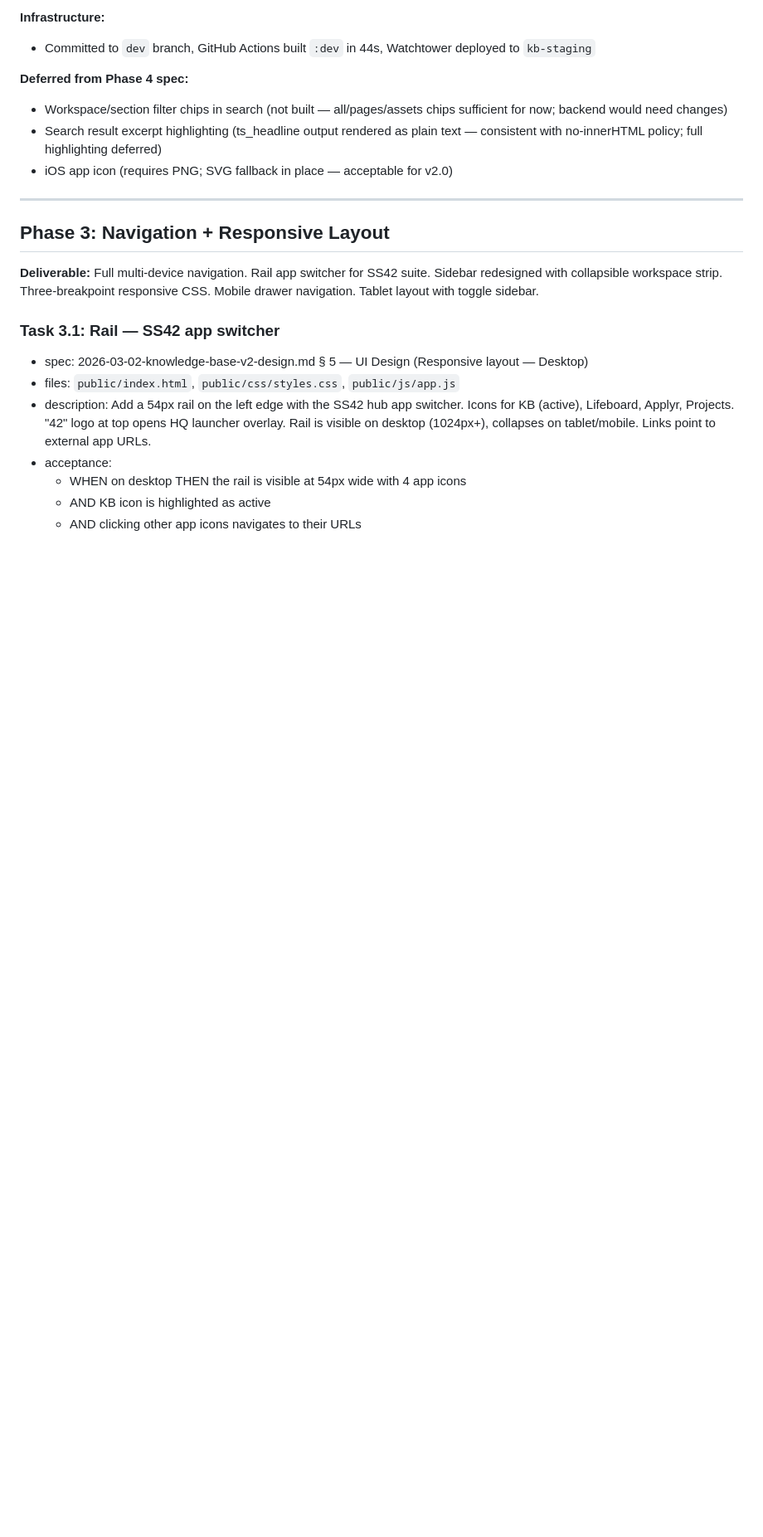
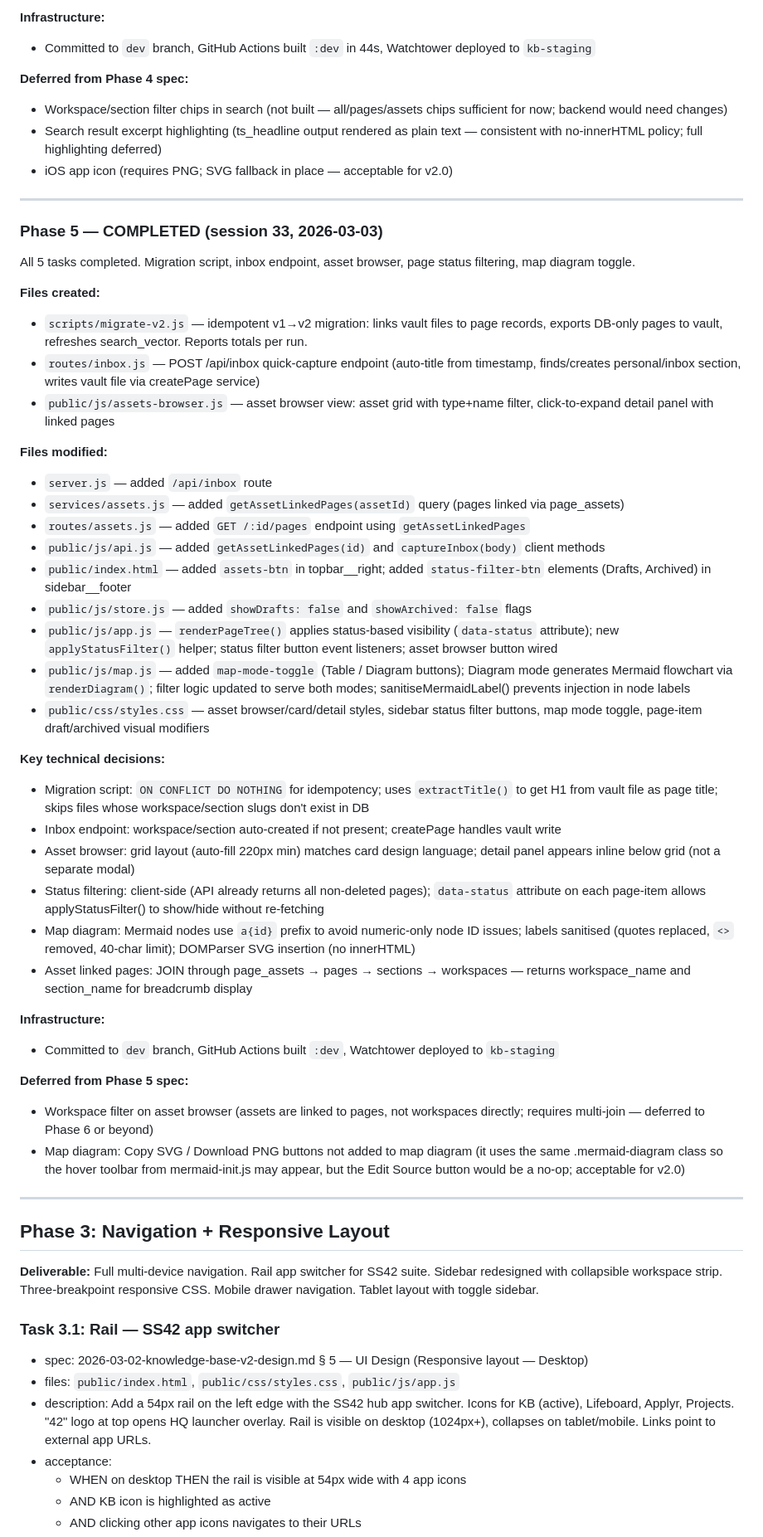
Before and after one commit to sspaynter/knowledge-base, a Markdown page: docs/plans/2026-03-03-kb-v2-implementation-plan.md, the part around one of its changes. Shown at 83% size. Rendered like a GitHub page; blank space fills up the shorter version.

Commit message:
docs: update plan and vault article for Phase 5 completion
Co-Authored-By: Claude Sonnet 4.6 <noreply@anthropic.com>

```diff
--- a/docs/plans/2026-03-03-kb-v2-implementation-plan.md
+++ b/docs/plans/2026-03-03-kb-v2-implementation-plan.md
@@ -457,6 +457,43 @@ All 6 tasks completed. PWA manifest, service worker, search breadcrumb fix, diag
 
 ---
 
+### Phase 5 — COMPLETED (session 33, 2026-03-03)
+
+All 5 tasks completed. Migration script, inbox endpoint, asset browser, page status filtering, map diagram toggle.
+
+**Files created:**
+- `scripts/migrate-v2.js` — idempotent v1→v2 migration: links vault files to page records, exports DB-only pages to vault, refreshes search_vector. Reports totals per run.
+- `routes/inbox.js` — POST /api/inbox quick-capture endpoint (auto-title from timestamp, finds/creates personal/inbox section, writes vault file via createPage service)
+- `public/js/assets-browser.js` — asset browser view: asset grid with type+name filter, click-to-expand detail panel with linked pages
+
+**Files modified:**
+- `server.js` — added `/api/inbox` route
+- `services/assets.js` — added `getAssetLinkedPages(assetId)` query (pages linked via page_assets)
+- `routes/assets.js` — added `GET /:id/pages` endpoint using `getAssetLinkedPages`
+- `public/js/api.js` — added `getAssetLinkedPages(id)` and `captureInbox(body)` client methods
+- `public/index.html` — added `assets-btn` in topbar__right; added `status-filter-btn` elements (Drafts, Archived) in sidebar__footer
+- `public/js/store.js` — added `showDrafts: false` and `showArchived: false` flags
+- `public/js/app.js` — `renderPageTree()` applies status-based visibility (`data-status` attribute); new `applyStatusFilter()` helper; status filter button event listeners; asset browser button wired
+- `public/js/map.js` — added `map-mode-toggle` (Table / Diagram buttons); Diagram mode generates Mermaid flowchart via `renderDiagram()`; filter logic updated to serve both modes; sanitiseMermaidLabel() prevents injection in node labels
+- `public/css/styles.css` — asset browser/card/detail styles, sidebar status filter buttons, map mode toggle, page-item draft/archived visual modifiers
+
+**Key technical decisions:**
+- Migration script: `ON CONFLICT DO NOTHING` for idempotency; uses `extractTitle()` to get H1 from vault file as page title; skips files whose workspace/section slugs don't exist in DB
+- Inbox endpoint: workspace/section auto-created if not present; createPage handles vault write
+- Asset browser: grid layout (auto-fill 220px min) matches card design language; detail panel appears inline below grid (not a separate modal)
+- Status filtering: client-side (API already returns all non-deleted pages); `data-status` attribute on each page-item allows applyStatusFilter() to show/hide without re-fetching
+- Map diagram: Mermaid nodes use `a{id}` prefix to avoid numeric-only node ID issues; labels sanitised (quotes replaced, `<>` removed, 40-char limit); DOMParser SVG insertion (no innerHTML)
+- Asset linked pages: JOIN through page_assets → pages → sections → workspaces — returns workspace_name and section_name for breadcrumb display
+
+**Infrastructure:**
+- Committed to `dev` branch, GitHub Actions built `:dev`, Watchtower deployed to `kb-staging`
+
+**Deferred from Phase 5 spec:**
+- Workspace filter on asset browser (assets are linked to pages, not workspaces directly; requires multi-join — deferred to Phase 6 or beyond)
+- Map diagram: Copy SVG / Download PNG buttons not added to map diagram (it uses the same .mermaid-diagram class so the hover toolbar from mermaid-init.js may appear, but the Edit Source button would be a no-op; acceptable for v2.0)
+
+---
+
 ## Phase 3: Navigation + Responsive Layout
 
 **Deliverable:** Full multi-device navigation. Rail app switcher for SS42 suite. Sidebar redesigned with collapsible workspace strip. Three-breakpoint responsive CSS. Mobile drawer navigation. Tablet layout with toggle sidebar.
```
Also changed, not shown: other parts of docs/plans/2026-03-03-kb-v2-implementation-plan.md (+1 -1 lines), 1 other file.
